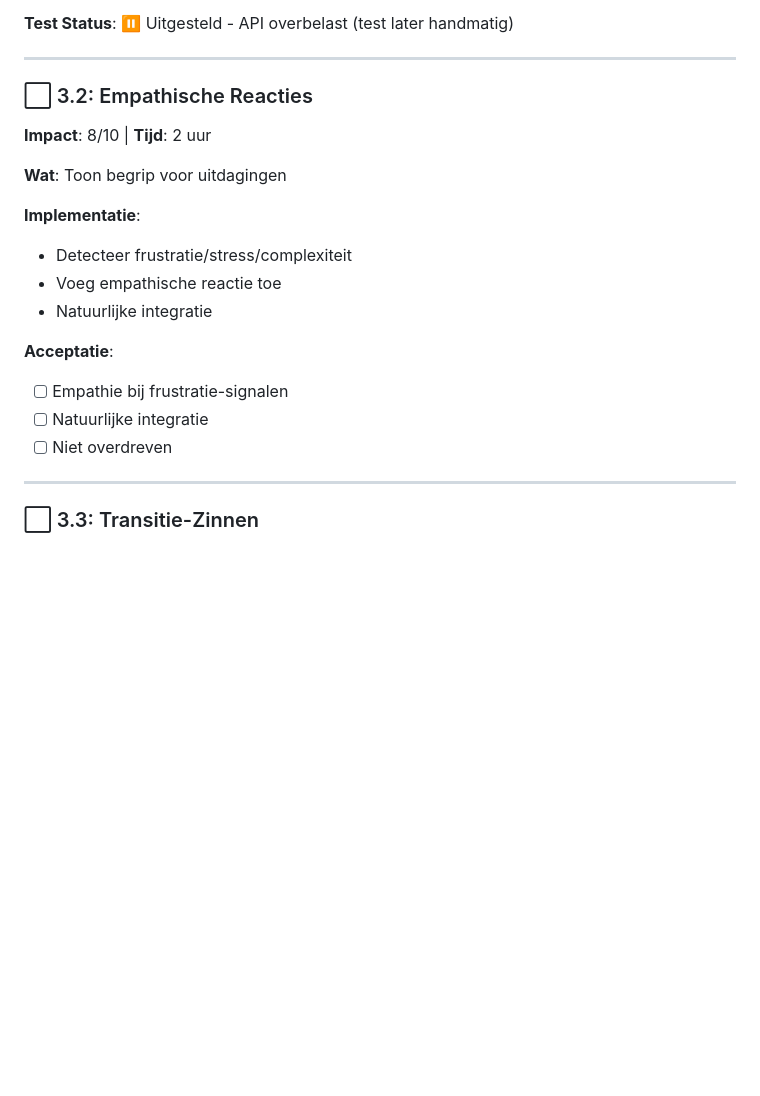
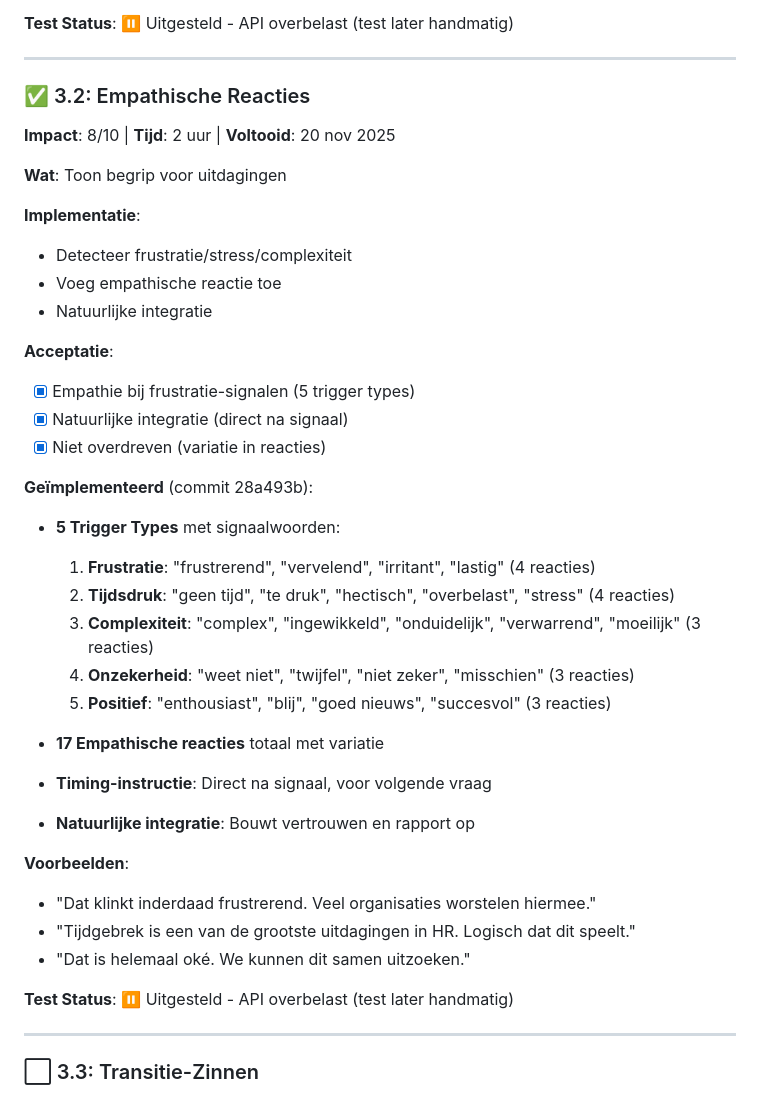
Before and after one commit to styler1one/hr-intrvw, a Markdown page: INTERVIEW_OPTIMIZATION_PLAN.md, the part around the change. GitHub-like rendering; blank space fills up the shorter version.

Commit message:
Mark task 3.2 as completed

```diff
--- a/INTERVIEW_OPTIMIZATION_PLAN.md
+++ b/INTERVIEW_OPTIMIZATION_PLAN.md
@@ -285,8 +285,8 @@ De doorvraag-logica is **geïntegreerd in de AI system prompt** (Taak 1.1 en 1.2
 
 ---
 
-### ⬜ 3.2: Empathische Reacties
-**Impact**: 8/10 | **Tijd**: 2 uur
+### ✅ 3.2: Empathische Reacties
+**Impact**: 8/10 | **Tijd**: 2 uur | **Voltooid**: 20 nov 2025
 
 **Wat**: Toon begrip voor uitdagingen
 
@@ -296,9 +296,28 @@ De doorvraag-logica is **geïntegreerd in de AI system prompt** (Taak 1.1 en 1.2
 - Natuurlijke integratie
 
 **Acceptatie**:
-- [ ] Empathie bij frustratie-signalen
-- [ ] Natuurlijke integratie
-- [ ] Niet overdreven
+- [x] Empathie bij frustratie-signalen (5 trigger types)
+- [x] Natuurlijke integratie (direct na signaal)
+- [x] Niet overdreven (variatie in reacties)
+
+**Geïmplementeerd** (commit 28a493b):
+- **5 Trigger Types** met signaalwoorden:
+  1. **Frustratie**: "frustrerend", "vervelend", "irritant", "lastig" (4 reacties)
+  2. **Tijdsdruk**: "geen tijd", "te druk", "hectisch", "overbelast", "stress" (4 reacties)
+  3. **Complexiteit**: "complex", "ingewikkeld", "onduidelijk", "verwarrend", "moeilijk" (3 reacties)
+  4. **Onzekerheid**: "weet niet", "twijfel", "niet zeker", "misschien" (3 reacties)
+  5. **Positief**: "enthousiast", "blij", "goed nieuws", "succesvol" (3 reacties)
+
+- **17 Empathische reacties** totaal met variatie
+- **Timing-instructie**: Direct na signaal, voor volgende vraag
+- **Natuurlijke integratie**: Bouwt vertrouwen en rapport op
+
+**Voorbeelden**:
+- "Dat klinkt inderdaad frustrerend. Veel organisaties worstelen hiermee."
+- "Tijdgebrek is een van de grootste uitdagingen in HR. Logisch dat dit speelt."
+- "Dat is helemaal oké. We kunnen dit samen uitzoeken."
+
+**Test Status**: ⏸️ Uitgesteld - API overbelast (test later handmatig)
 
 ---
 
```
